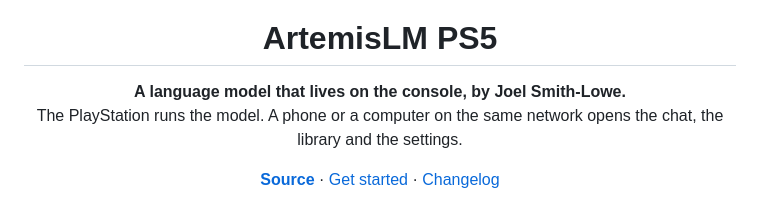
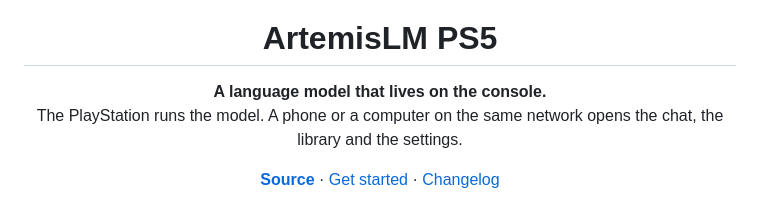
Before and after one commit to joelsmithlowe/ArtemisLM-PS5, a Markdown page: README.md, the part around the change. GitHub-like rendering.

Commit message:
Drop the byline from the README.
The repository and the credits already name the author.

```diff
--- a/README.md
+++ b/README.md
@@ -5,7 +5,7 @@
 <h1 align="center">ArtemisLM PS5</h1>
 
 <p align="center">
-  <b>A language model that lives on the console, by Joel Smith-Lowe.</b><br>
+  <b>A language model that lives on the console.</b><br>
   The PlayStation runs the model. A phone or a computer on the same network opens the chat, the library and the settings.
 </p>
 
```
